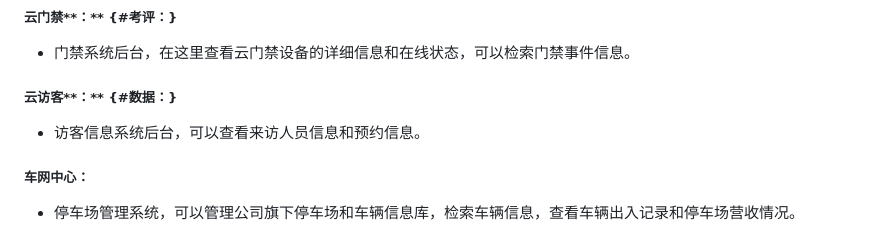
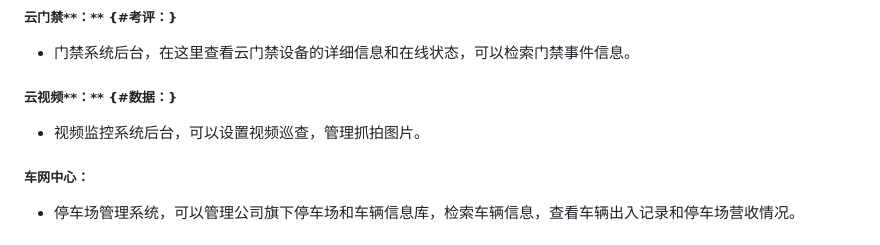
Before and after one commit to like15/hik-help, a Markdown page: ji-chu-gong-neng/shou-ye.md, the part around the change. Rendered like a GitHub page.

```diff
--- a/ji-chu-gong-neng/shou-ye.md
+++ b/ji-chu-gong-neng/shou-ye.md
@@ -22,9 +22,9 @@
 
 * 门禁系统后台，在这里查看云门禁设备的详细信息和在线状态，可以检索门禁事件信息。
 
-##### 云访客**：** {#数据：}
+##### 云视频**：** {#数据：}
 
-* 访客信息系统后台，可以查看来访人员信息和预约信息。
+* 视频监控系统后台，可以设置视频巡查，管理抓拍图片。
 
 ##### 车网中心：
 
```
Also changed, not shown: ji-chu-gong-neng/she-qu-zhong-xin.md (+1 -0 lines), ji-chu-gong-neng/she-qu-zhong-xin/she-qu-guan-li.md (+2 -2 lines), assets/she-qu-guan-li.png (added), assets/she-qu-tian-jia.png (added), 1 other file.
